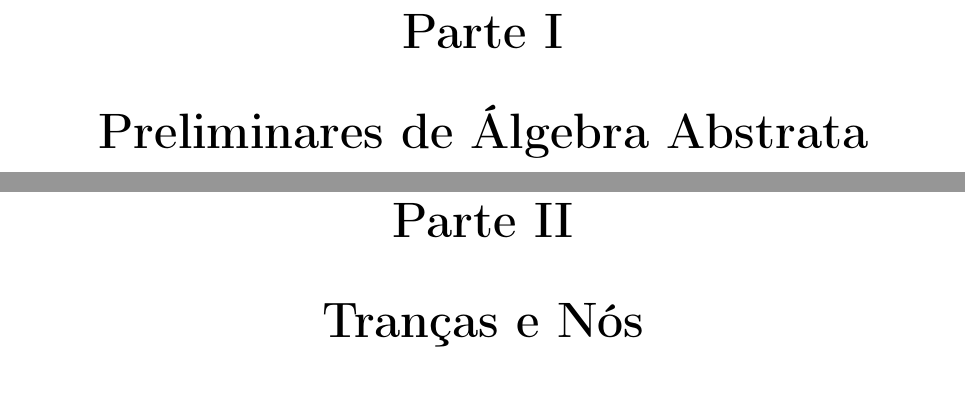
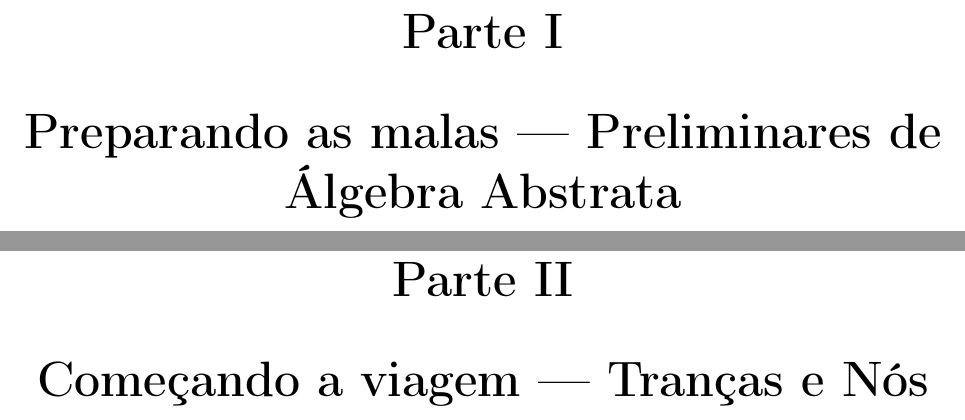
Before and after one commit to CaioTomas/PIBIC-2019-2020, a LaTeX book (NotasTranças.tex): two parts of pages 6 and 87 of 193, joined at a grey line, cut so that both start at the same text, the shorter picture padded with empty space. Compiled offline with pdfLaTeX.

Commit message:
Updates from Overleaf

```diff
--- a/NotasTranças.tex
+++ b/NotasTranças.tex
@@ -200,14 +200,14 @@
 \include{Part1/Chapter00/intro}
 
 % Parte 1
-\part{Preliminares de Álgebra Abstrata}
+\part{Preparando as malas --- Preliminares de Álgebra Abstrata}
 
     \include{Part1/Chapter01/groups}
 
     \include{Part1/Chapter02/free_groups}
 
 % Parte 2
-\part{Tranças e Nós}
+\part{Começando a viagem --- Tranças e Nós}
 
     \include{Part2/Chapter03/intro_braids}
 
```
